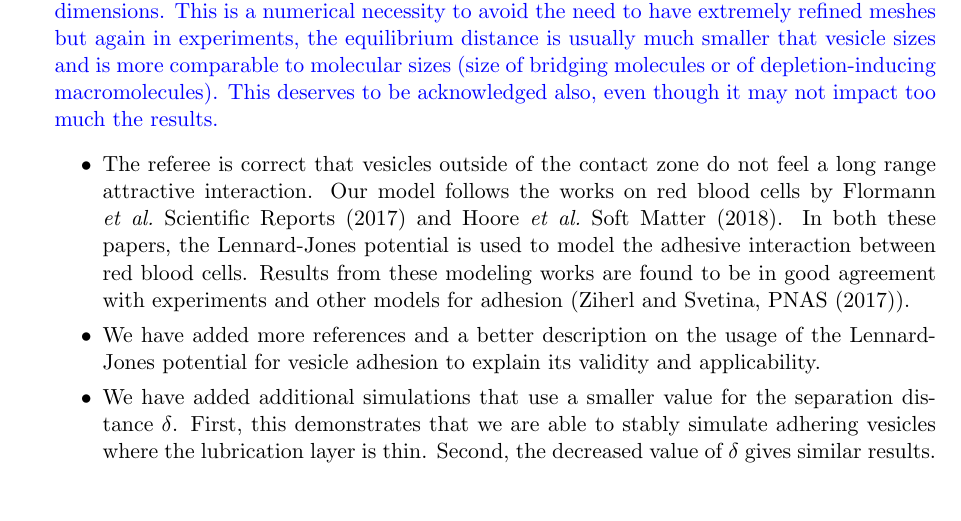
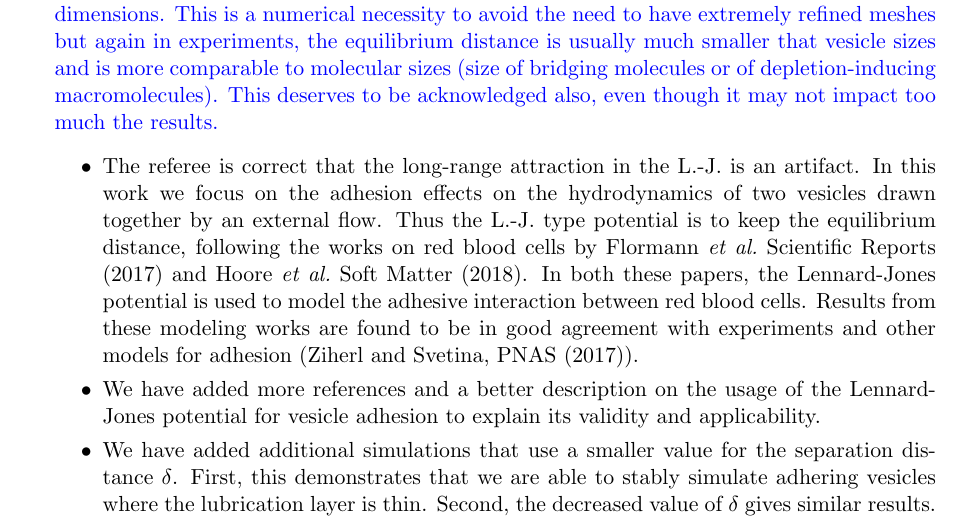
Before and after one commit to quaife/brinkman, a LaTeX document (vesicle_code/docs/adhesion/revisions/reviewer2.tex): part of page 2 of 6, cut so that both start at the same text, the shorter picture padded with empty space. Compiled offline with pdfLaTeX.

Commit message:
yny reviewer2

```diff
--- a/vesicle_code/docs/adhesion/revisions/reviewer2.tex
+++ b/vesicle_code/docs/adhesion/revisions/reviewer2.tex
@@ -107,14 +107,18 @@ comparable to molecular sizes (size of bridging molecules or of
 depletion-inducing macromolecules). This deserves to be acknowledged
 also, even though it may not impact too much the results.}
 \begin{itemize}
-  \item The referee is correct that vesicles outside of the contact zone
-    do not feel a long range attractive interaction.  Our model follows
-    the works on red blood cells by Flormann {\em et al.}~Scientific
+  \item The referee is correct that the long-range attraction in the L.-J. is an artifact.
+   In this work we focus on the adhesion effects on the hydrodynamics
+   of two vesicles drawn together by an external flow.
+   Thus the L.-J. type potential is to keep the equilibrium distance,
+   following the works on red blood cells by Flormann {\em et al.}~Scientific
     Reports (2017) and Hoore {\em et al.}~Soft Matter (2018).  In both
     these papers, the Lennard-Jones potential is used to model the
     adhesive interaction between red blood cells.
     Results from these modeling works are found to be in good agreement
     with experiments and other models for adhesion (Ziherl and Svetina, PNAS (2017)).
+
+
 
   \item We have added more references and a better description on the
     usage of the Lennard-Jones potential for vesicle adhesion to explain
```
